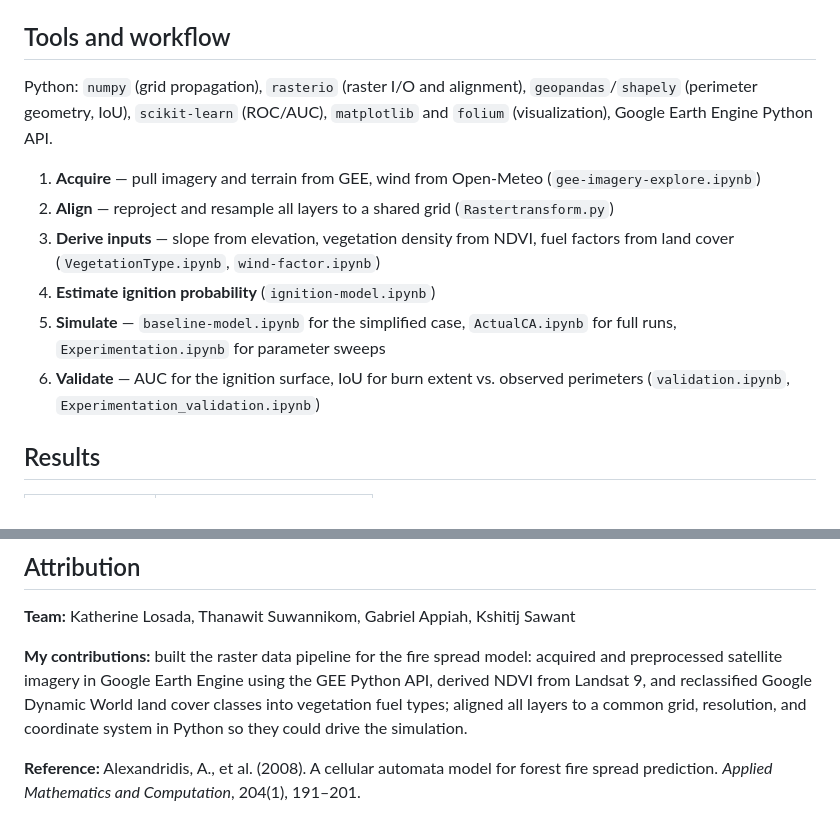
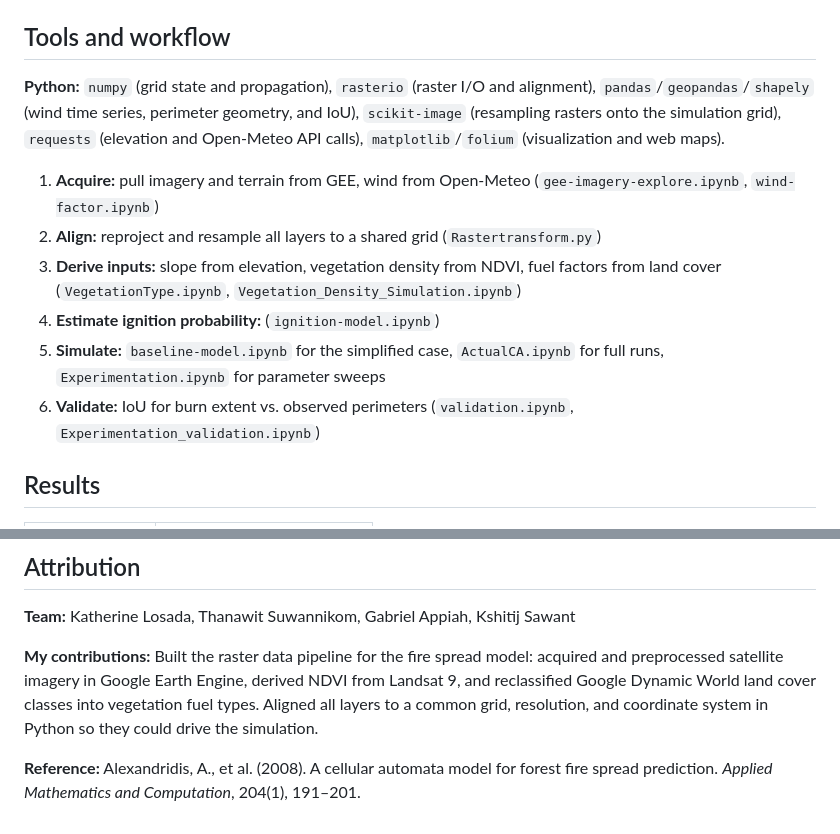
Before and after one commit to klosada/ModelingWildfires, a Markdown page: README.md, 2 parts joined by grey strips. Rendered like a GitHub page.

Commit message:
Update README, clarifying methods

```diff
--- a/README.md
+++ b/README.md
@@ -41,14 +41,14 @@ Large rasters are not committed. `landuse.tif`, `NDVI.tif`, and `SlopeExport.tif
 
 ## Tools and workflow
 
-Python: `numpy` (grid propagation), `rasterio` (raster I/O and alignment), `geopandas`/`shapely` (perimeter geometry, IoU), `scikit-learn` (ROC/AUC), `matplotlib` and `folium` (visualization), Google Earth Engine Python API.
+**Python:** `numpy` (grid state and propagation), `rasterio` (raster I/O and alignment), `pandas`/`geopandas`/`shapely` (wind time series, perimeter geometry, and IoU), `scikit-image` (resampling rasters onto the simulation grid), `requests` (elevation and Open-Meteo API calls), `matplotlib`/`folium` (visualization and web maps).
 
-1. **Acquire** — pull imagery and terrain from GEE, wind from Open-Meteo (`gee-imagery-explore.ipynb`)
-2. **Align** — reproject and resample all layers to a shared grid (`Rastertransform.py`)
-3. **Derive inputs** — slope from elevation, vegetation density from NDVI, fuel factors from land cover (`VegetationType.ipynb`, `wind-factor.ipynb`)
-4. **Estimate ignition probability** (`ignition-model.ipynb`)
-5. **Simulate** — `baseline-model.ipynb` for the simplified case, `ActualCA.ipynb` for full runs, `Experimentation.ipynb` for parameter sweeps
-6. **Validate** — AUC for the ignition surface, IoU for burn extent vs. observed perimeters (`validation.ipynb`, `Experimentation_validation.ipynb`)
+1. **Acquire:** pull imagery and terrain from GEE, wind from Open-Meteo (`gee-imagery-explore.ipynb`, `wind-factor.ipynb`)
+2. **Align:** reproject and resample all layers to a shared grid (`Rastertransform.py`)
+3. **Derive inputs:** slope from elevation, vegetation density from NDVI, fuel factors from land cover (`VegetationType.ipynb`, `Vegetation_Density_Simulation.ipynb`)
+4. **Estimate ignition probability:** (`ignition-model.ipynb`)
+5. **Simulate:** `baseline-model.ipynb` for the simplified case, `ActualCA.ipynb` for full runs, `Experimentation.ipynb` for parameter sweeps
+6. **Validate:** IoU for burn extent vs. observed perimeters (`validation.ipynb`, `Experimentation_validation.ipynb`)
 
 ## Results
 
@@ -81,6 +81,6 @@ Lightning density and fire history were not obtained as observed data. Both are
 
 **Team:** Katherine Losada, Thanawit Suwannikom, Gabriel Appiah, Kshitij Sawant
 
-**My contributions:** built the raster data pipeline for the fire spread model: acquired and preprocessed satellite imagery in Google Earth Engine using the GEE Python API, derived NDVI from Landsat 9, and reclassified Google Dynamic World land cover classes into vegetation fuel types; aligned all layers to a common grid, resolution, and coordinate system in Python so they could drive the simulation.
+**My contributions:** Built the raster data pipeline for the fire spread model: acquired and preprocessed satellite imagery in Google Earth Engine, derived NDVI from Landsat 9, and reclassified Google Dynamic World land cover classes into vegetation fuel types. Aligned all layers to a common grid, resolution, and coordinate system in Python so they could drive the simulation.
 
 **Reference:** Alexandridis, A., et al. (2008). A cellular automata model for forest fire spread prediction. *Applied Mathematics and Computation*, 204(1), 191–201.
```
